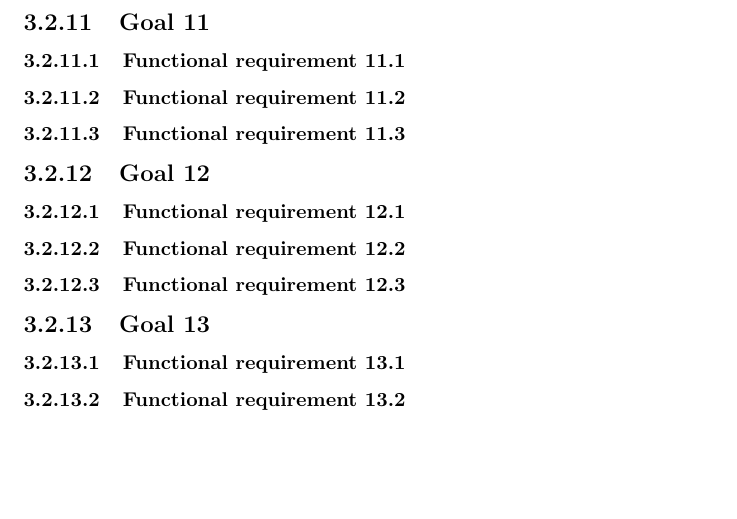
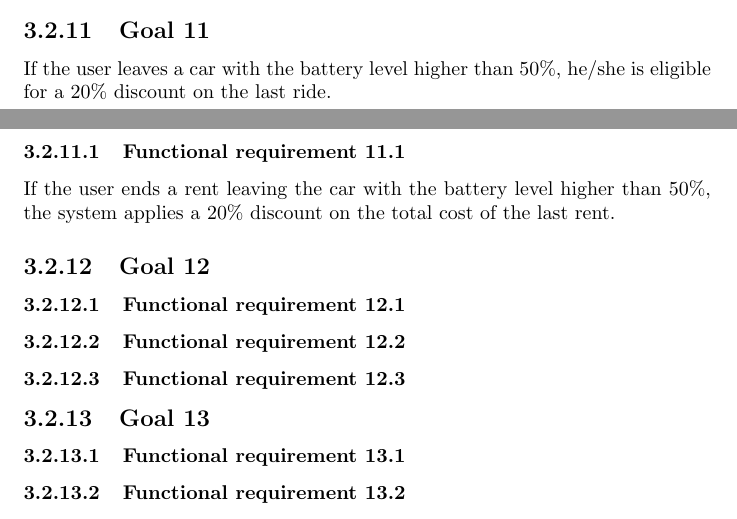
Before and after one commit to rpressiani/se2-project-2016, a LaTeX document (RASD/main.tex, which reads RASD/chapters/ch3/sections/goals/goal11.tex): part of page 12 of 14 before the commit and two parts of pages 11 and 12 of 14 after it, the two joined at a grey line, cut so that both start at the same text, the shorter picture padded with empty space. Compiled offline with pdfLaTeX.

Commit message:
Add goal 11 requirements and assumptions

```diff
--- a/RASD/chapters/ch3/sections/goals/goal11.tex
+++ b/RASD/chapters/ch3/sections/goals/goal11.tex
@@ -1,8 +1,6 @@
 \subsection{Goal 11}
+If the user leaves a car with the battery level higher than 50\%, he/she is eligible for a 20\% discount on the last ride.
 
 \setcounter{secnumdepth}{3}
 \subsubsection{Functional requirement 11.1}
-
-\subsubsection{Functional requirement 11.2}
-
-\subsubsection{Functional requirement 11.3}
+If the user ends a rent leaving the car with the battery level higher than 50\%, the system applies a 20\% discount on the total cost of the last rent.
```
Also changed, not shown: RASD/chapters/ch2/sections/2-5-assumptions-dependencies.tex (+1 -0 lines).
